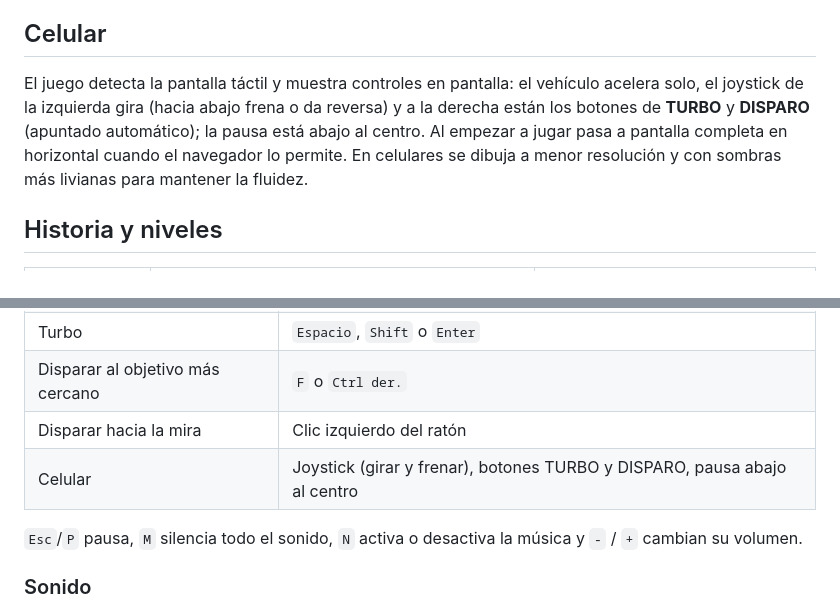
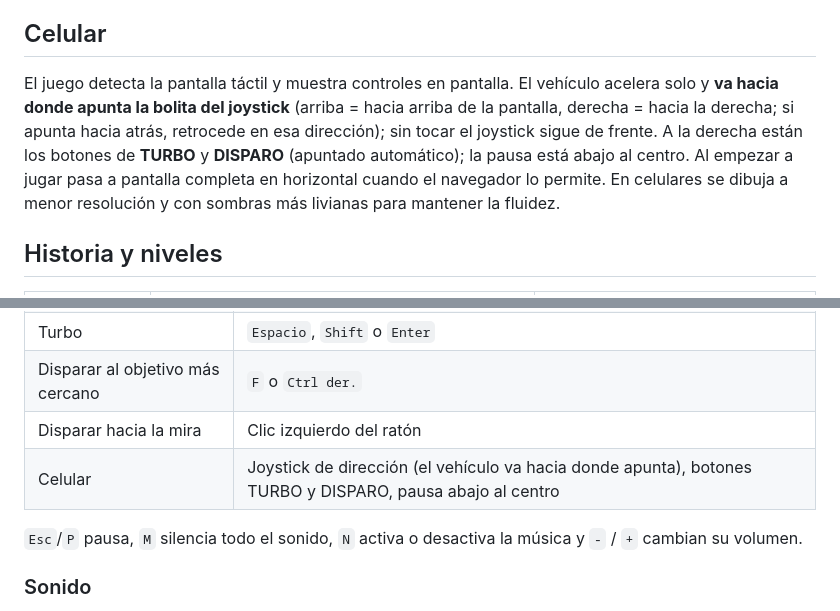
Before and after one commit to Andres-Maya/RaceRoberGame, a Markdown page: README.md, 2 parts joined by grey strips. Drawn GitHub-style.

Commit message:
Documentar el joystick por dirección

```diff
--- a/README.md
+++ b/README.md
@@ -44,7 +44,7 @@ Si el invitado se desconecta a mitad de nivel, su vehículo sale de la carrera y
 
 ## Celular
 
-El juego detecta la pantalla táctil y muestra controles en pantalla: el vehículo acelera solo, el joystick de la izquierda gira (hacia abajo frena o da reversa) y a la derecha están los botones de **TURBO** y **DISPARO** (apuntado automático); la pausa está abajo al centro. Al empezar a jugar pasa a pantalla completa en horizontal cuando el navegador lo permite. En celulares se dibuja a menor resolución y con sombras más livianas para mantener la fluidez.
+El juego detecta la pantalla táctil y muestra controles en pantalla. El vehículo acelera solo y **va hacia donde apunta la bolita del joystick** (arriba = hacia arriba de la pantalla, derecha = hacia la derecha; si apunta hacia atrás, retrocede en esa dirección); sin tocar el joystick sigue de frente. A la derecha están los botones de **TURBO** y **DISPARO** (apuntado automático); la pausa está abajo al centro. Al empezar a jugar pasa a pantalla completa en horizontal cuando el navegador lo permite. En celulares se dibuja a menor resolución y con sombras más livianas para mantener la fluidez.
 
 ## Historia y niveles
 
@@ -87,7 +87,7 @@ Al empezar cada nivel aparece una pantalla de carga con una llanta rodando mient
 | Turbo | `Espacio`, `Shift` o `Enter` |
 | Disparar al objetivo más cercano | `F` o `Ctrl der.` |
 | Disparar hacia la mira | Clic izquierdo del ratón |
-| Celular | Joystick (girar y frenar), botones TURBO y DISPARO, pausa abajo al centro |
+| Celular | Joystick de dirección (el vehículo va hacia donde apunta), botones TURBO y DISPARO, pausa abajo al centro |
 
 `Esc`/`P` pausa, `M` silencia todo el sonido, `N` activa o desactiva la música y `-` / `+` cambian su volumen.
 
```
